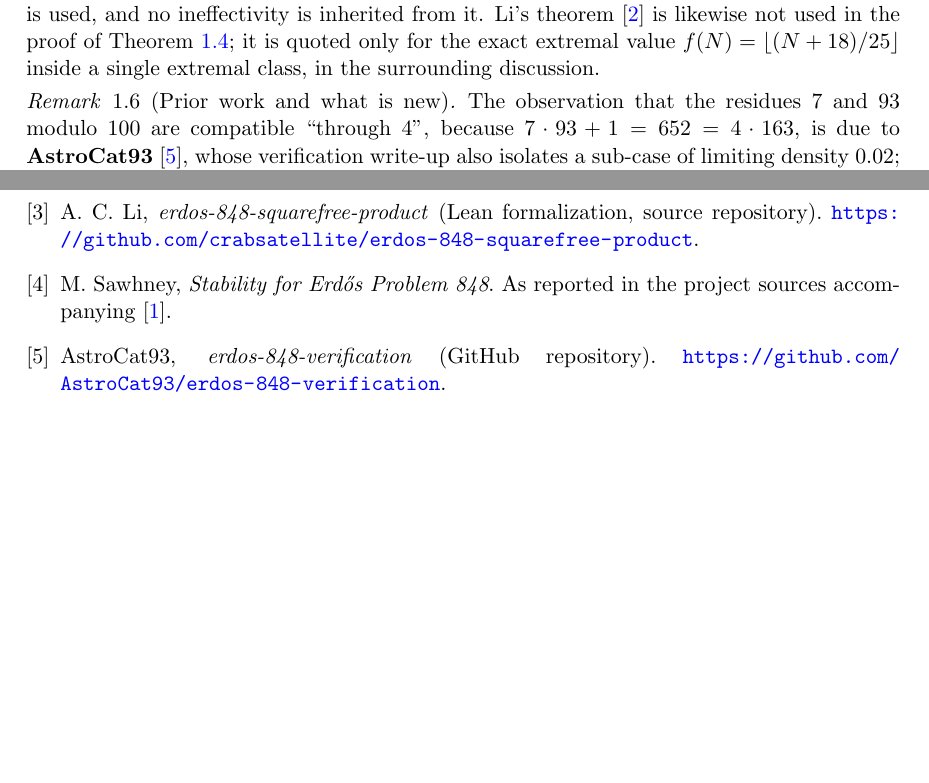
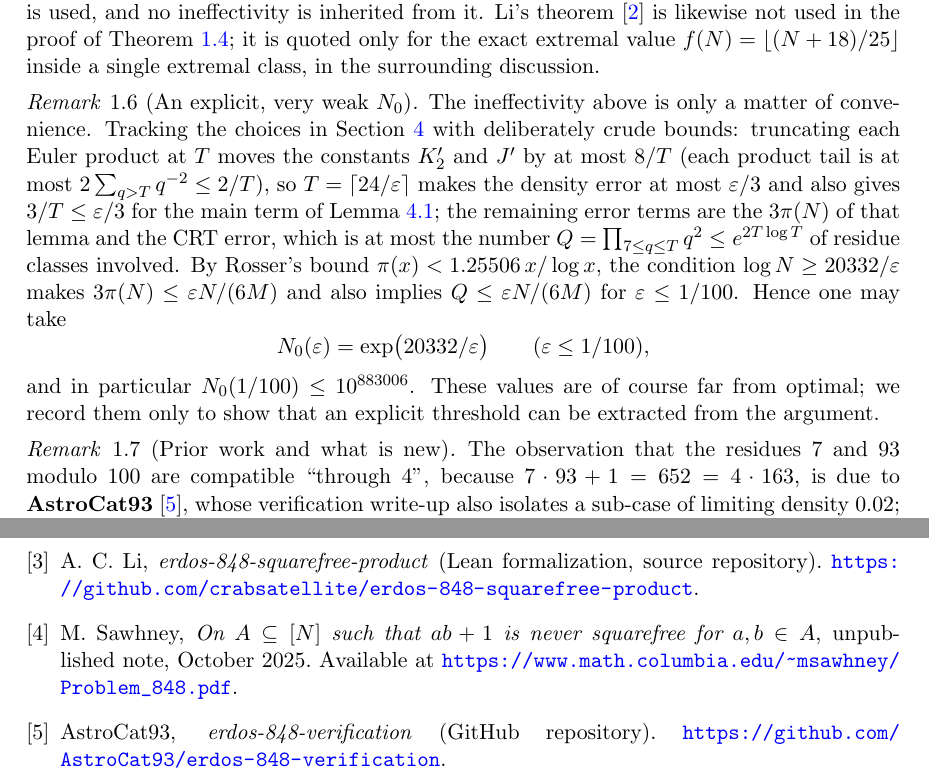
Before and after one commit to Paulee314/erdos848, a LaTeX paper (paper/stability_note.tex): two parts of pages 3 and 12 of 12, joined at a grey line, cut so that both start at the same text, the shorter picture padded with empty space. Compiled offline with pdfLaTeX.

Commit message:
Add explicit (weak) N_0 example; complete Sawhney reference from primary source
New remark: tracking Sec. 4 with crude bounds gives
N_0(eps) = exp(20332/eps) for eps <= 1/100; N_0(1/100) <= 10^883006
(Rosser pi bound; CRT error dominated). Closes the effective-N_0 TODO.
Sawhney bibitem: Mehtaab Sawhney, 'On A subseteq [N] such that ab+1
is never squarefree', unpublished note, Oct 2025, Columbia page -
verified against the note itself (Prop. 1.1 and the four case bounds
match exactly). The placeholder title was not real. Clean build.

```diff
--- a/paper/stability_note.tex
+++ b/paper/stability_note.tex
@@ -148,8 +148,24 @@ independent of \cite{Sawhney}: no estimate of Sawhney's is used, and no ineffect
 from it. Li's theorem \cite{Li} is likewise not used in the proof of Theorem~\ref{thm:main}; it is
 quoted only for the exact extremal value $f(N)=\lfloor (N+18)/25\rfloor$ inside a single extremal
 class, in the surrounding discussion.
-% TODO(author): an effective N_0 would require tracking T(eps), the tail sum over primes q > T, and
-% the O_T(1) CRT error; none of the source material does this.
+\end{remark}
+
+\begin{remark}[An explicit, very weak $N_0$]\label{rem:explicitN0}
+The ineffectivity above is only a matter of convenience. Tracking the choices in
+Section~\ref{sec:dens} with deliberately crude bounds: truncating each Euler product at $T$
+moves the constants $K_2'$ and $J'$ by at most $8/T$ (each product tail is at most
+$2\sum_{q>T}q^{-2}\le 2/T$), so $T=\lceil 24/\varepsilon\rceil$ makes the density error at most
+$\varepsilon/3$ and also gives $3/T\le\varepsilon/3$ for the main term of
+Lemma~\ref{lem:trunc}; the remaining error terms are the $3\pi(N)$ of that lemma and the CRT
+error, which is at most the number $Q=\prod_{7\le q\le T}q^{2}\le e^{2T\log T}$ of residue classes
+involved. By Rosser's bound $\pi(x)<1.25506\,x/\log x$, the condition
+$\log N\ge 20332/\varepsilon$ makes $3\pi(N)\le\varepsilon N/(6M)$ and also implies
+$Q\le\varepsilon N/(6M)$ for $\varepsilon\le 1/100$. Hence one may take
+\[
+ N_0(\varepsilon)=\exp\bigl(20332/\varepsilon\bigr)\qquad(\varepsilon\le 1/100),
+\]
+and in particular $N_0(1/100)\le 10^{883006}$. These values are of course far from optimal; we
+record them only to show that an explicit threshold can be extracted from the argument.
 \end{remark}
 
 \begin{remark}[Prior work and what is new]\label{rem:prior}
@@ -732,11 +748,9 @@ A.~C.~Li,
 
 \bibitem{Sawhney}
 M.~Sawhney,
-\emph{Stability for Erd\H{o}s Problem 848}.
-As reported in the project sources accompanying \cite{ErdosProblem848}.
-% TODO(author): replace with full bibliographic data (venue/preprint number/date) once the
-% primary source for Sawhney's stability result is located; the project sources used here
-% report the statement but give no further bibliographic details.
+\emph{On $A\subseteq[N]$ such that $ab+1$ is never squarefree for $a,b\in A$},
+unpublished note, October 2025.
+Available at \url{https://www.math.columbia.edu/~msawhney/Problem_848.pdf}.
 
 \bibitem{AstroCat}
 AstroCat93,
```
Also changed, not shown: paper/DRAFT_AUDIT.md (+15 -0 lines).
